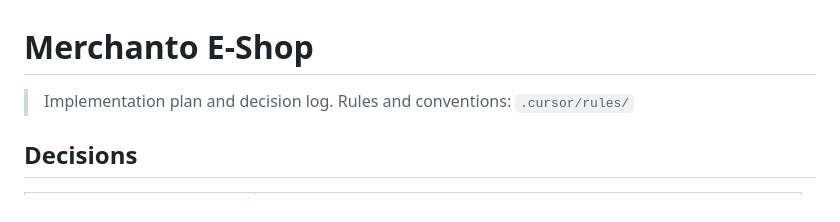
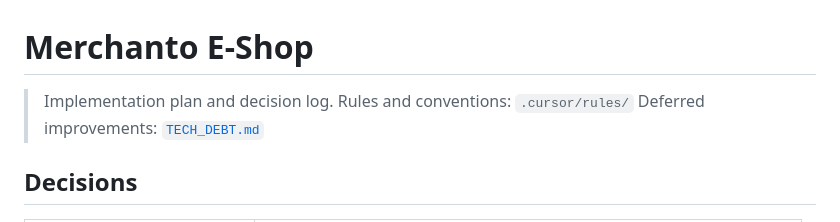
Before and after one commit to itser/merchanto-eshop, a Markdown page: PROJECT.md, the part around the change. Rendered like a GitHub page.

Commit message:
Add TECH_DEBT.md with Money value object plan

```diff
--- a/PROJECT.md
+++ b/PROJECT.md
@@ -2,6 +2,7 @@
 
 > Implementation plan and decision log.
 > Rules and conventions: `.cursor/rules/`
+> Deferred improvements: [`TECH_DEBT.md`](TECH_DEBT.md)
 
 ## Decisions
 
```
Also changed, not shown: TECH_DEBT.md (added, +96 -0 lines).
